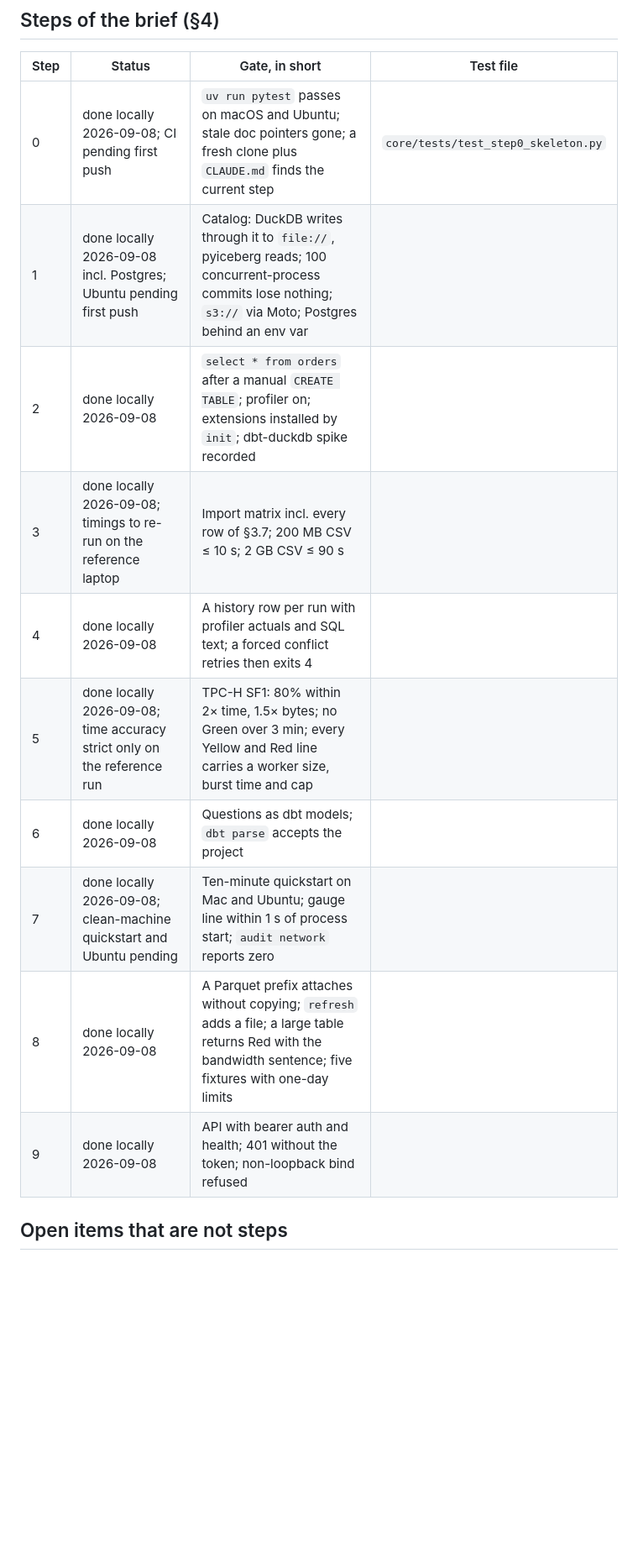
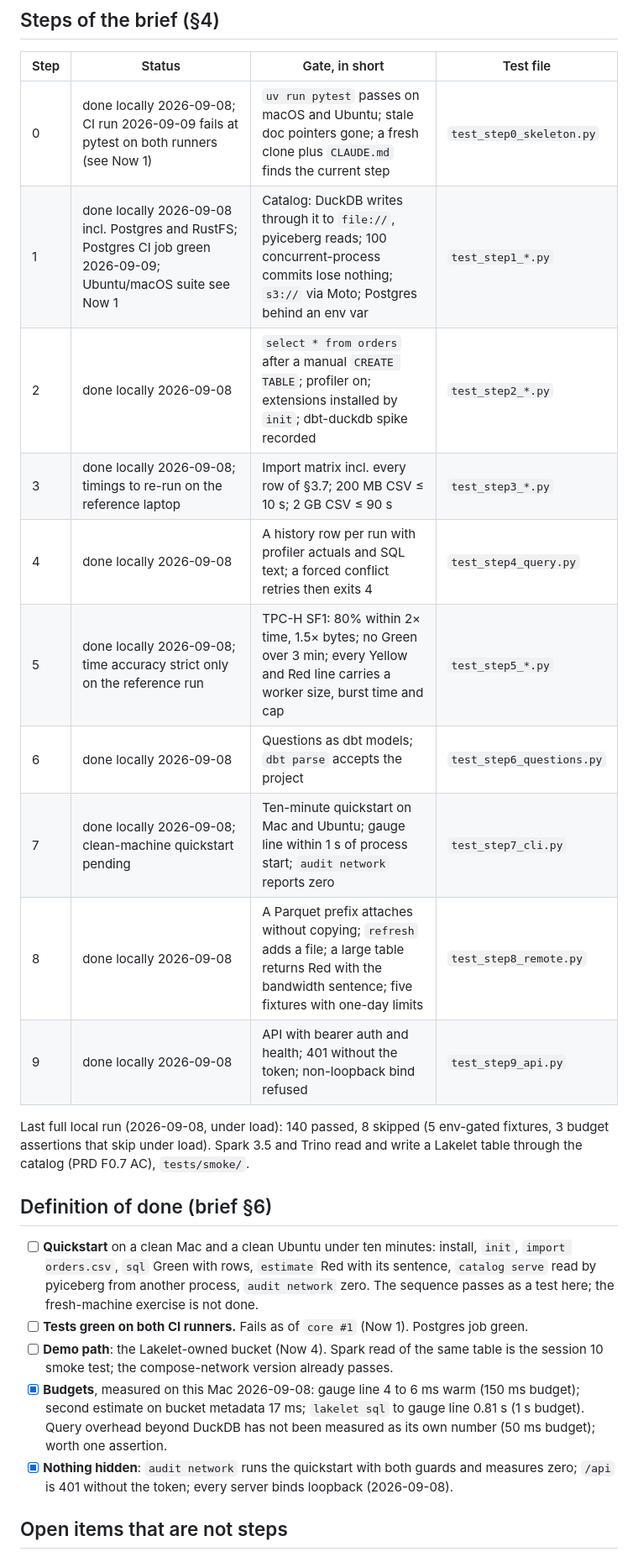
Before and after one commit to hantswilliams/lakelet, a Markdown page: build-sessions/TASKS.md, the part around one of its changes. Shown at 84% size. Rendered like a GitHub page; blank space fills up the shorter version.

```diff
--- a/build-sessions/TASKS.md
+++ b/build-sessions/TASKS.md
@@ -21,16 +14,26 @@
 
 | Step | Status | Gate, in short | Test file |
 |---|---|---|---|
-| 0 | done locally 2026-09-08; CI pending first push | `uv run pytest` passes on macOS and Ubuntu; stale doc pointers gone; a fresh clone plus `CLAUDE.md` finds the current step | `core/tests/test_step0_skeleton.py` |
-| 1 | done locally 2026-09-08 incl. Postgres; Ubuntu pending first push | Catalog: DuckDB writes through it to `file://`, pyiceberg reads; 100 concurrent-process commits lose nothing; `s3://` via Moto; Postgres behind an env var | |
-| 2 | done locally 2026-09-08 | `select * from orders` after a manual `CREATE TABLE`; profiler on; extensions installed by `init`; dbt-duckdb spike recorded | |
-| 3 | done locally 2026-09-08; timings to re-run on the reference laptop | Import matrix incl. every row of §3.7; 200 MB CSV ≤ 10 s; 2 GB CSV ≤ 90 s | |
-| 4 | done locally 2026-09-08 | A history row per run with profiler actuals and SQL text; a forced conflict retries then exits 4 | |
-| 5 | done locally 2026-09-08; time accuracy strict only on the reference run | TPC-H SF1: 80% within 2× time, 1.5× bytes; no Green over 3 min; every Yellow and Red line carries a worker size, burst time and cap | |
-| 6 | done locally 2026-09-08 | Questions as dbt models; `dbt parse` accepts the project | |
-| 7 | done locally 2026-09-08; clean-machine quickstart and Ubuntu pending | Ten-minute quickstart on Mac and Ubuntu; gauge line within 1 s of process start; `audit network` reports zero | |
-| 8 | done locally 2026-09-08 | A Parquet prefix attaches without copying; `refresh` adds a file; a large table returns Red with the bandwidth sentence; five fixtures with one-day limits | |
-| 9 | done locally 2026-09-08 | API with bearer auth and health; 401 without the token; non-loopback bind refused | |
+| 0 | done locally 2026-09-08; CI run 2026-09-09 fails at pytest on both runners (see Now 1) | `uv run pytest` passes on macOS and Ubuntu; stale doc pointers gone; a fresh clone plus `CLAUDE.md` finds the current step | `test_step0_skeleton.py` |
+| 1 | done locally 2026-09-08 incl. Postgres and RustFS; Postgres CI job green 2026-09-09; Ubuntu/macOS suite see Now 1 | Catalog: DuckDB writes through it to `file://`, pyiceberg reads; 100 concurrent-process commits lose nothing; `s3://` via Moto; Postgres behind an env var | `test_step1_*.py` |
+| 2 | done locally 2026-09-08 | `select * from orders` after a manual `CREATE TABLE`; profiler on; extensions installed by `init`; dbt-duckdb spike recorded | `test_step2_*.py` |
+| 3 | done locally 2026-09-08; timings to re-run on the reference laptop | Import matrix incl. every row of §3.7; 200 MB CSV ≤ 10 s; 2 GB CSV ≤ 90 s | `test_step3_*.py` |
+| 4 | done locally 2026-09-08 | A history row per run with profiler actuals and SQL text; a forced conflict retries then exits 4 | `test_step4_query.py` |
+| 5 | done locally 2026-09-08; time accuracy strict only on the reference run | TPC-H SF1: 80% within 2× time, 1.5× bytes; no Green over 3 min; every Yellow and Red line carries a worker size, burst time and cap | `test_step5_*.py` |
+| 6 | done locally 2026-09-08 | Questions as dbt models; `dbt parse` accepts the project | `test_step6_questions.py` |
+| 7 | done locally 2026-09-08; clean-machine quickstart pending | Ten-minute quickstart on Mac and Ubuntu; gauge line within 1 s of process start; `audit network` reports zero | `test_step7_cli.py` |
+| 8 | done locally 2026-09-08 | A Parquet prefix attaches without copying; `refresh` adds a file; a large table returns Red with the bandwidth sentence; five fixtures with one-day limits | `test_step8_remote.py` |
+| 9 | done locally 2026-09-08 | API with bearer auth and health; 401 without the token; non-loopback bind refused | `test_step9_api.py` |
+
+Last full local run (2026-09-08, under load): 140 passed, 8 skipped (5 env-gated fixtures, 3 budget assertions that skip under load). Spark 3.5 and Trino read and write a Lakelet table through the catalog (PRD F0.7 AC), `tests/smoke/`.
+
+## Definition of done (brief §6)
+
+- [ ] **Quickstart** on a clean Mac and a clean Ubuntu under ten minutes: install, `init`, `import orders.csv`, `sql` Green with rows, `estimate` Red with its sentence, `catalog serve` read by pyiceberg from another process, `audit network` zero. The sequence passes as a test here; the fresh-machine exercise is not done.
+- [ ] **Tests green on both CI runners.** Fails as of `core #1` (Now 1). Postgres job green.
+- [ ] **Demo path**: the Lakelet-owned bucket (Now 4). Spark read of the same table is the session 10 smoke test; the compose-network version already passes.
+- [x] **Budgets**, measured on this Mac 2026-09-08: gauge line 4 to 6 ms warm (150 ms budget); second estimate on bucket metadata 17 ms; `lakelet sql` to gauge line 0.81 s (1 s budget). Query overhead beyond DuckDB has not been measured as its own number (50 ms budget); worth one assertion.
+- [x] **Nothing hidden**: `audit network` runs the quickstart with both guards and measures zero; `/api` is 401 without the token; every server binds loopback (2026-09-08).
 
 ## Open items that are not steps
 
```
Also changed, not shown: other parts of build-sessions/TASKS.md (+40 -23 lines), build-sessions/lakelet-build-sessions_090926.md (added, +28 -0 lines).
